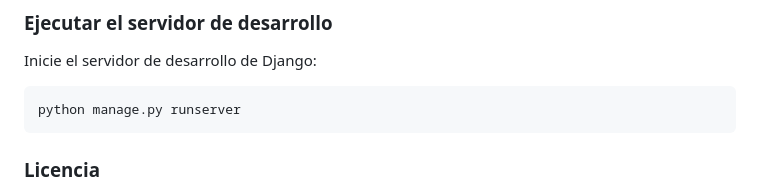
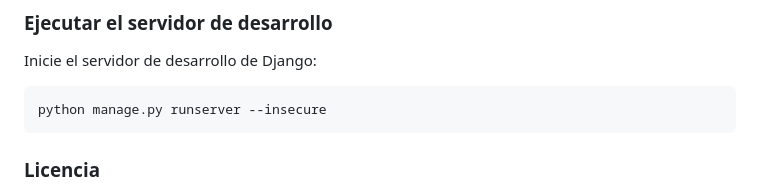
Before and after one commit to manfeltor/KPI_intra_2_sample, a Markdown page: README_es.md, the part around the change. Drawn GitHub-style.

Commit message:
Update README_es.md
added insecure to run instruction for static rendering

````diff
--- a/README_es.md
+++ b/README_es.md
@@ -141,7 +141,7 @@ Dado que este es un repositorio de demostración y la base de datos completa es
 Inicie el servidor de desarrollo de Django:
 
 ```bash
-python manage.py runserver
+python manage.py runserver --insecure
 ```
 
 ### Licencia
````
